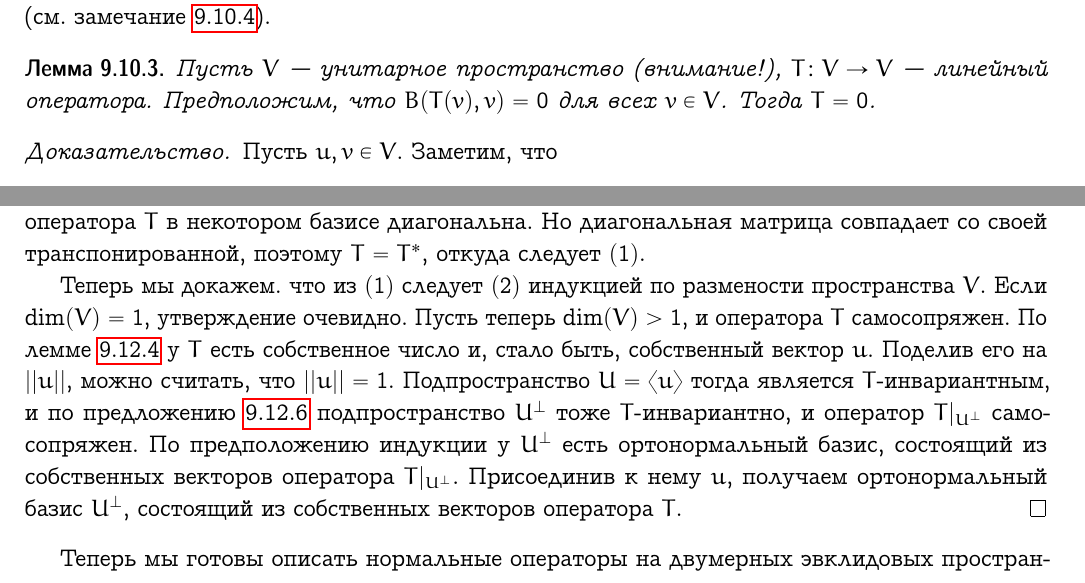
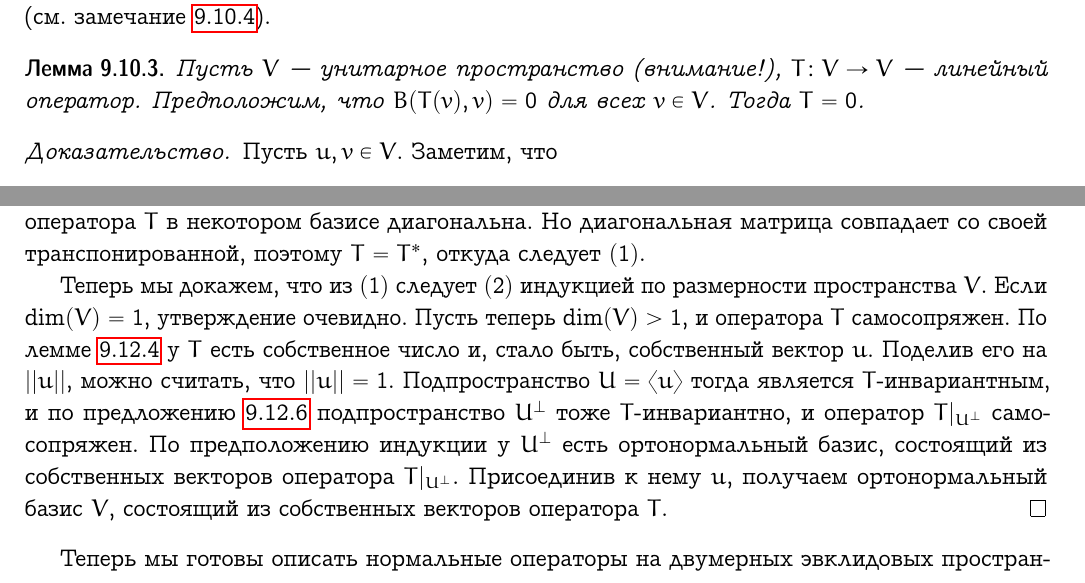
Before and after one commit to mahalex/algebra-mech, a LaTeX document (algebra.tex, which reads euclidean-spaces.tex): two parts of pages 182 and 187 of 237, joined at a grey line, cut so that both start at the same text. The pictures show the PDF file algebra.pdf that the author committed with the source.

Commit message:
Corrected errata in 9.10–9.12 subsections

```diff
--- a/euclidean-spaces.tex
+++ b/euclidean-spaces.tex
@@ -1148,7 +1148,7 @@ $$
 
 \begin{lemma}\label{lem:complex-unitary-1}
 Пусть $V$~--- унитарное пространство (внимание!),
-$T\colon V\to V$~--- линейный оператора.
+$T\colon V\to V$~--- линейный оператор.
 Предположим, что $B(T(v),v) = 0$ для всех $v\in V$.
 Тогда $T = 0$.
 \end{lemma}
@@ -1505,7 +1505,7 @@ $V$ диагональна.
 диагональна. Но диагональная матрица совпадает со своей
 транспонированной, поэтому $T=T^*$, откуда следует $(1)$.
 
-Теперь мы докажем. что из $(1)$ следует $(2)$ индукцией по размености
+Теперь мы докажем, что из $(1)$ следует $(2)$ индукцией по размерности
 пространства $V$.
 Если $\dim(V)=1$, утверждение очевидно.
 Пусть теперь $\dim(V) > 1$, и оператора $T$ самосопряжен.
@@ -1518,7 +1518,7 @@ $V$ диагональна.
 и оператор $T|_{U^\perp}$ самосопряжен.
 По предположению индукции у $U^\perp$ есть ортонормальный базис,
 состоящий из собственных векторов оператора $T|_{U^\perp}$.
-Присоединив к нему $u$, получаем ортонормальный базис $U^\perp$,
+Присоединив к нему $u$, получаем ортонормальный базис $V$,
 состоящий из собственных векторов оператора $T$.
 \end{proof}
 
```
Also changed, not shown: algebra.pdf, euclidean-spaces.tex (9 more changed lines).
